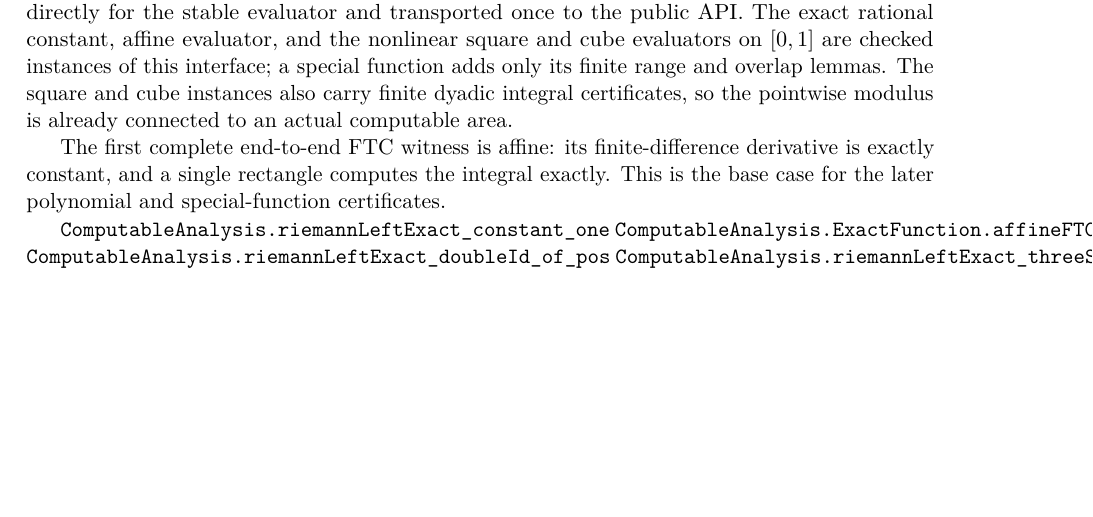
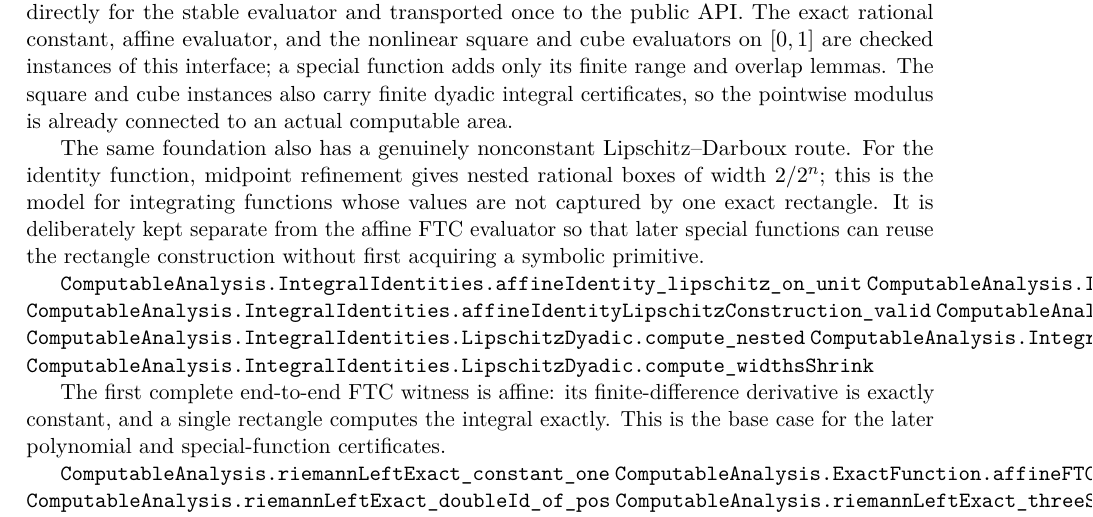
Before and after one commit to liuyao12/computable-analysis, a LaTeX thesis (blueprint/src/web.tex, which reads blueprint/src/06-effective-calculus.tex): part of page 44 of 61, cut so that both start at the same text, the shorter picture padded with empty space. Compiled offline with pdfLaTeX.

Commit message:
Add affine Lipschitz Darboux integral witness

```diff
--- a/blueprint/src/06-effective-calculus.tex
+++ b/blueprint/src/06-effective-calculus.tex
@@ -20,6 +20,23 @@ cube evaluators on \([0,1]\) are checked instances of this interface; a special
 function adds only its finite range and overlap lemmas.
 The square and cube instances also carry finite dyadic integral certificates,
 so the pointwise modulus is already connected to an actual computable area.
+
+The same foundation also has a genuinely nonconstant Lipschitz--Darboux
+route.  For the identity function, midpoint refinement gives nested rational
+boxes of width \(2/2^n\); this is the model for integrating functions whose
+values are not captured by one exact rectangle.  It is deliberately kept
+separate from the affine FTC evaluator so that later special functions can
+reuse the rectangle construction without first acquiring a symbolic
+primitive.
+
+\lean{ComputableAnalysis.IntegralIdentities.affineIdentity_lipschitz_on_unit}
+\lean{ComputableAnalysis.IntegralIdentities.affineIdentityLipschitzConstruction}
+\lean{ComputableAnalysis.IntegralIdentities.affineIdentityLipschitzConstruction_valid}
+\lean{ComputableAnalysis.IntegralIdentities.LipschitzDyadic.lipschitzCells_refine}
+\lean{ComputableAnalysis.IntegralIdentities.LipschitzDyadic.compute_nested}
+\lean{ComputableAnalysis.IntegralIdentities.LipschitzDyadic.compute_width}
+\lean{ComputableAnalysis.IntegralIdentities.LipschitzDyadic.compute_widthsShrink}
+\leanok
 
 The first complete end-to-end FTC witness is affine: its finite-difference
 derivative is exactly constant, and a single rectangle computes the integral
```
Also changed, not shown: 1 other file.
